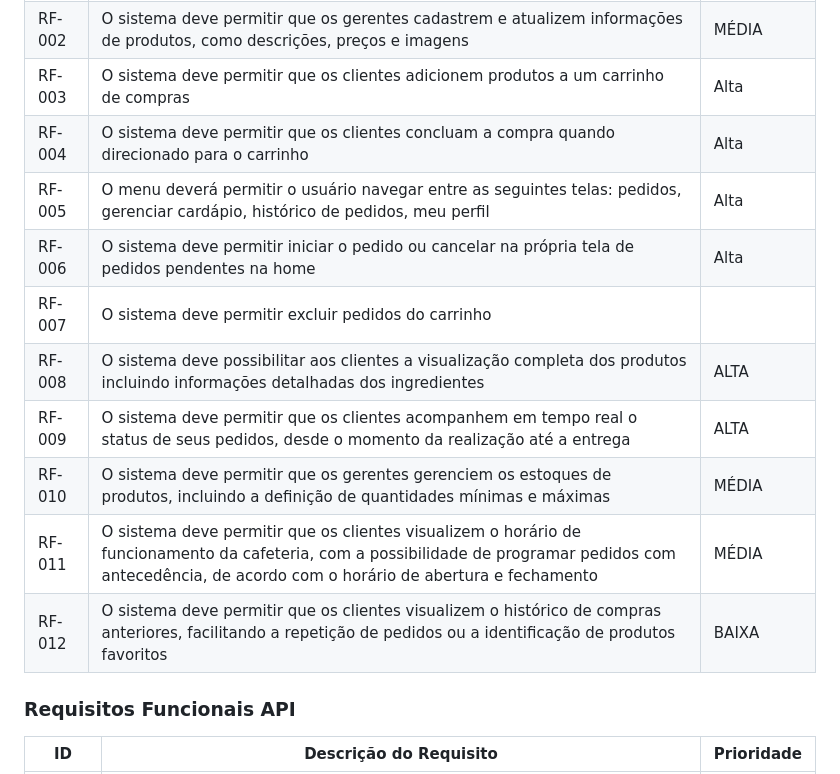
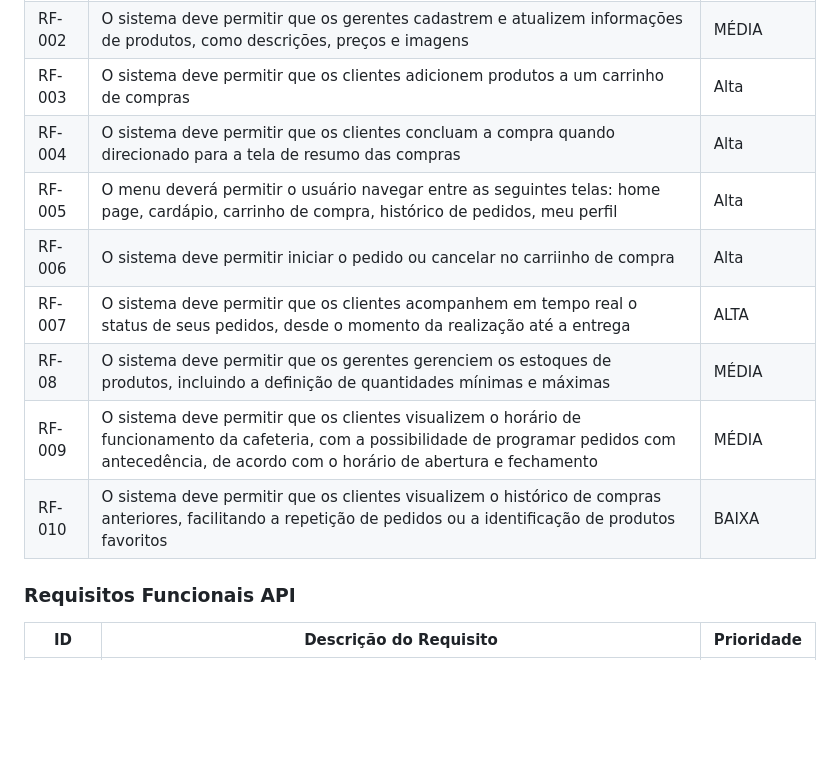
Before and after one commit to ICEI-PUC-Minas-PMV-ADS/pmv-ads-2024-1-e4-proj-infra-t5-pmv-ads-2024-1-e4-proj-infra-t5-grupo04-Dolce-Coffe, a Markdown page: docs/02-Especificação do Projeto.md, the part around the change. Rendered like a GitHub page; blank space fills up the shorter version.

```diff
--- a/docs/02-Especificação do Projeto.md
+++ b/docs/02-Especificação do Projeto.md
@@ -98,15 +98,13 @@ As tabelas que se seguem apresentam os requisitos funcionais e não funcionais q
 |RF-001| O sistema deve permitir que os clientes criem uma conta | ALTA |
 |RF-002| O sistema deve permitir que os gerentes cadastrem e atualizem informações de produtos, como descrições, preços e imagens | MÉDIA |
 | RF-003| O sistema deve permitir que os clientes adicionem produtos a um carrinho de compras | Alta |
-| RF-004| O sistema deve permitir que os clientes concluam a compra quando direcionado para o carrinho | Alta |
-| RF-005| O menu deverá permitir o usuário navegar entre as seguintes telas: pedidos, gerenciar cardápio, histórico de pedidos, meu perfil | Alta|
-| RF-006| O sistema deve permitir iniciar o pedido ou cancelar na própria tela de pedidos pendentes na home | Alta|
-| RF-007| O sistema deve permitir excluir pedidos do carrinho |
-| RF-008 | O sistema deve possibilitar aos clientes a visualização completa dos produtos incluindo informações detalhadas dos ingredientes | ALTA |
-| RF-009 | O sistema deve permitir que os clientes acompanhem em tempo real o status de seus pedidos, desde o momento da realização até a entrega | ALTA |
-| RF-010 | O sistema deve permitir que os gerentes gerenciem os estoques de produtos, incluindo a definição de quantidades mínimas e máximas | MÉDIA |
-|RF-011| O sistema deve permitir que os clientes visualizem o horário de funcionamento da cafeteria, com a possibilidade de programar pedidos com antecedência, de acordo com o horário de abertura e fechamento | MÉDIA |
-|RF-012| O sistema deve permitir que os clientes visualizem o histórico de compras anteriores, facilitando a repetição de pedidos ou a identificação de produtos favoritos | BAIXA |
+| RF-004| O sistema deve permitir que os clientes concluam a compra quando direcionado para a tela de resumo das compras | Alta |
+| RF-005| O menu deverá permitir o usuário navegar entre as seguintes telas: home page, cardápio, carrinho de compra, histórico de pedidos, meu perfil | Alta|
+| RF-006| O sistema deve permitir iniciar o pedido ou cancelar no carriinho de compra | Alta|
+| RF-007 | O sistema deve permitir que os clientes acompanhem em tempo real o status de seus pedidos, desde o momento da realização até a entrega | ALTA |
+| RF-08 | O sistema deve permitir que os gerentes gerenciem os estoques de produtos, incluindo a definição de quantidades mínimas e máximas | MÉDIA |
+|RF-009| O sistema deve permitir que os clientes visualizem o horário de funcionamento da cafeteria, com a possibilidade de programar pedidos com antecedência, de acordo com o horário de abertura e fechamento | MÉDIA |
+|RF-010| O sistema deve permitir que os clientes visualizem o histórico de compras anteriores, facilitando a repetição de pedidos ou a identificação de produtos favoritos | BAIXA |
 
 
 ### Requisitos Funcionais API
```
